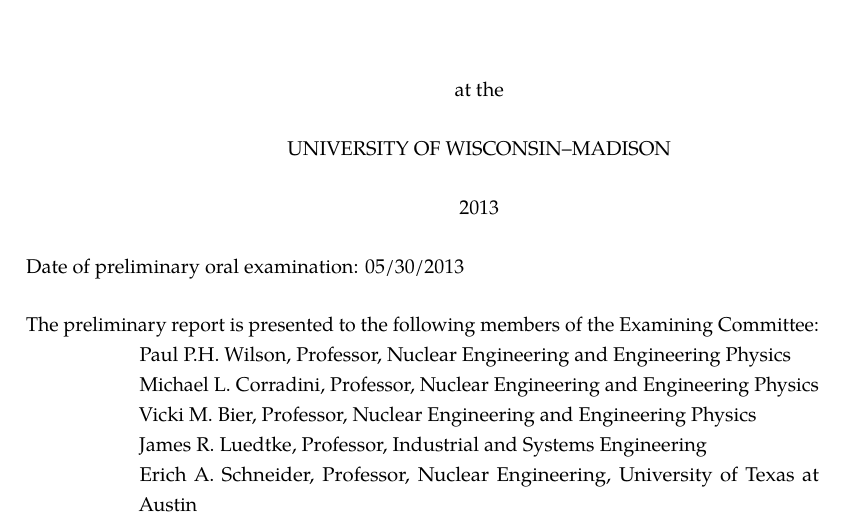
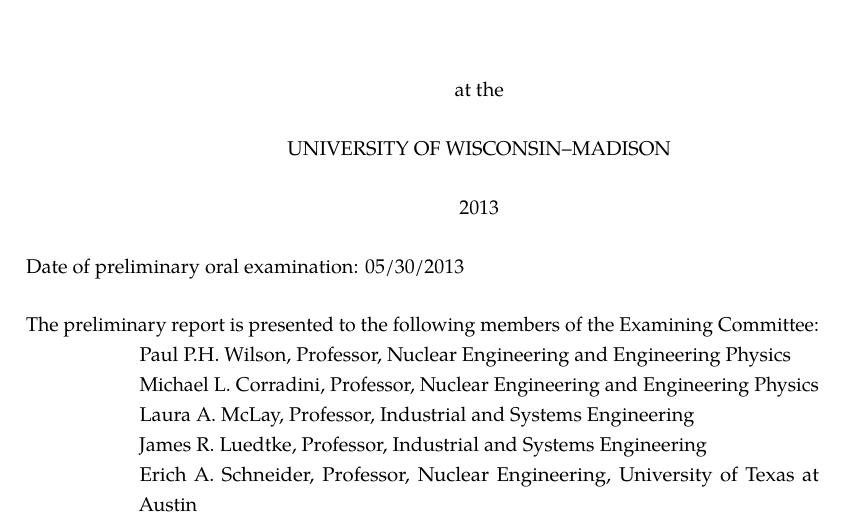
Before and after one commit to gidden/thesis, a LaTeX thesis (prelim/paper/prelim.tex, which reads prelim/paper/includes/thesisdefs.tex): part of page 1 of 155, cut so that both start at the same text. Compiled offline with pdfLaTeX.

Commit message:
removed bier, added mclay

```diff
--- a/prelim/paper/includes/thesisdefs.tex
+++ b/prelim/paper/includes/thesisdefs.tex
@@ -52,7 +52,7 @@
 \gdef\@committee{
   Paul P.H. Wilson, Professor, Nuclear Engineering and Engineering Physics\\
   Michael L. Corradini, Professor, Nuclear Engineering and Engineering Physics\\
-  Vicki M. Bier, Professor, Nuclear Engineering and Engineering Physics\\
+  Laura A. McLay, Professor, Industrial and Systems Engineering\\
   James R. Luedtke, Professor, Industrial and Systems Engineering\\
   Erich A. Schneider, Professor, Nuclear Engineering, University of Texas at Austin
   %<+Name+>, <+Title+>, <+Department+>\\
```
